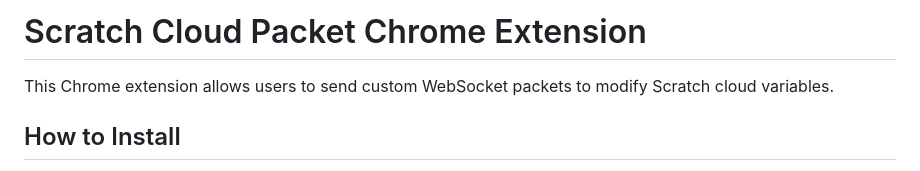
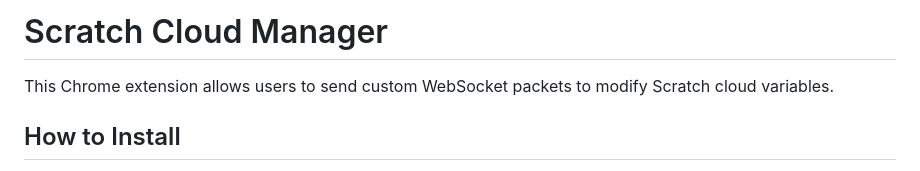
Before and after one commit to AceCoderClaws/Scratch-Cloud-Manager, a Markdown page: README.md, the part around the change. Drawn GitHub-style.

Commit message:
Update README.md
Updated Name

```diff
--- a/README.md
+++ b/README.md
@@ -1,5 +1,5 @@
 
-# Scratch Cloud Packet Chrome Extension
+# Scratch Cloud Manager
 
 This Chrome extension allows users to send custom WebSocket packets to modify Scratch cloud variables.
 
```
